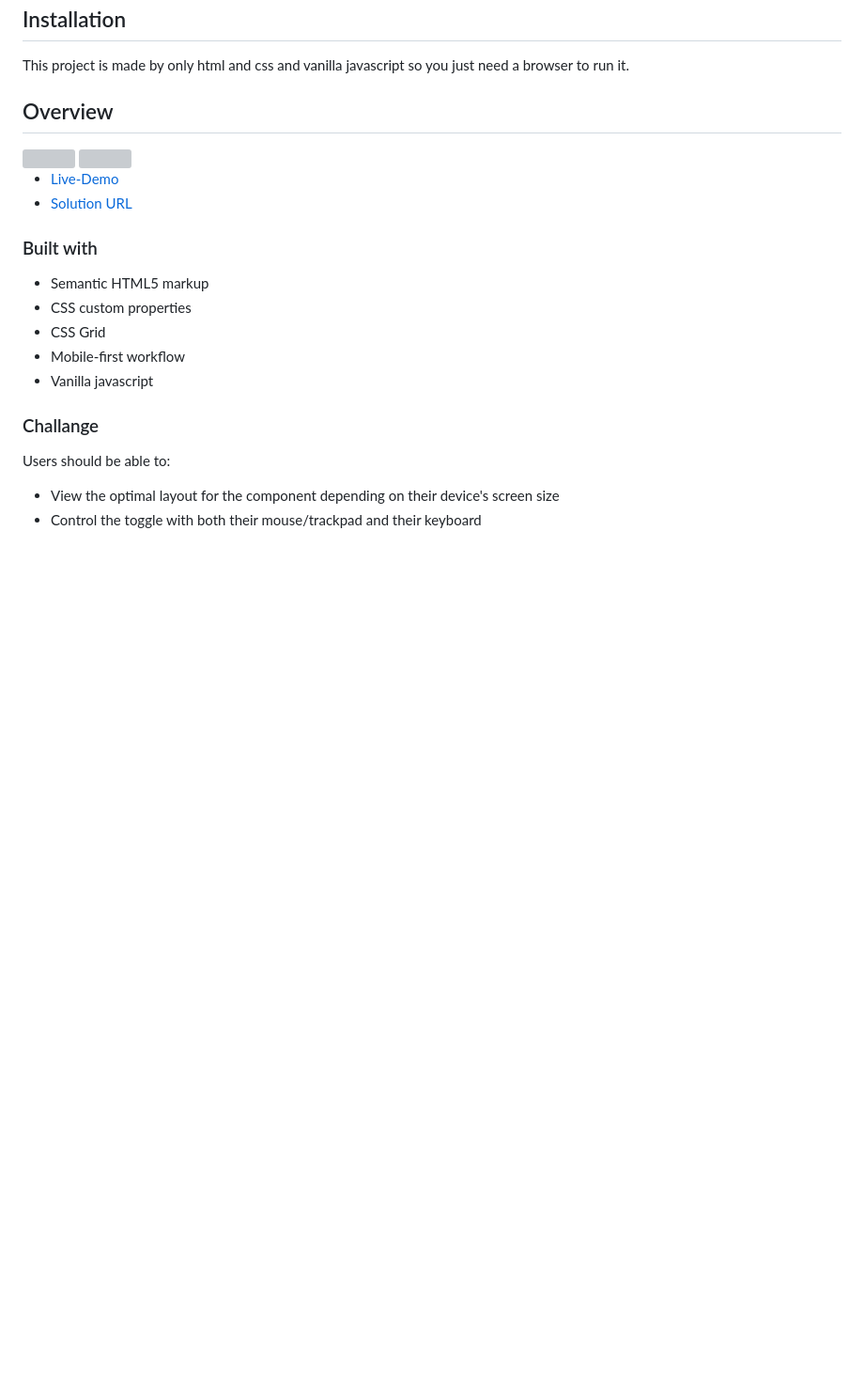
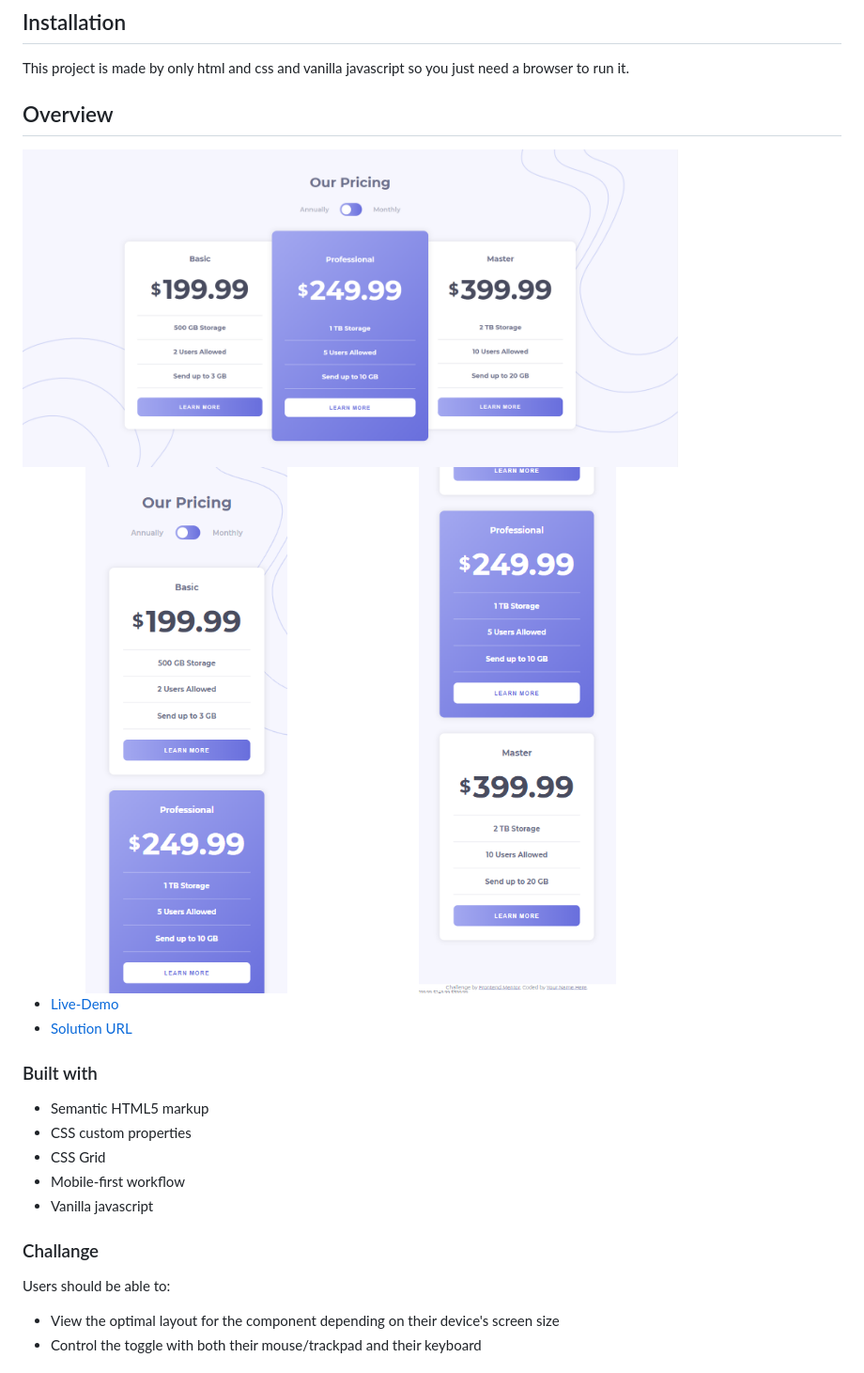
Before and after one commit to ali-mashayekhi/js-component--pricing-component-with-toggle-master, a Markdown page: README.md, the part around the change. Shown at 94% size. Rendered like a GitHub page; pictures changed too: design/screenshot-desktop.png (added), design/screenshot-mobile-1.png (added), design/screenshot-mobile-2.png (added); blank space fills up the shorter version; grey boxes are pictures that could not be loaded.

Commit message:
screenshots added

```diff
--- a/README.md
+++ b/README.md
@@ -9,7 +9,8 @@ This project is made by only html and css and vanilla javascript so you just nee
 ## Overview
 
 <img src="design/screenshot-desktop.png" width="80%">
-<img src="design/screenshot-mobile.png" width="40%">
+<img src="design/screenshot-mobile-1.png" width="40%">
+<img src="design/screenshot-mobile-2.png" width="40%">
 
 - [Live-Demo](https://ali-pricing-component-with-toggle.netlify.app/)
 - [Solution URL](https://www.frontendmentor.io/solutions/introcomponentwithsignupformmaster-cUQ0TDtHiO)
```
Also changed, not shown: 2 other files.
